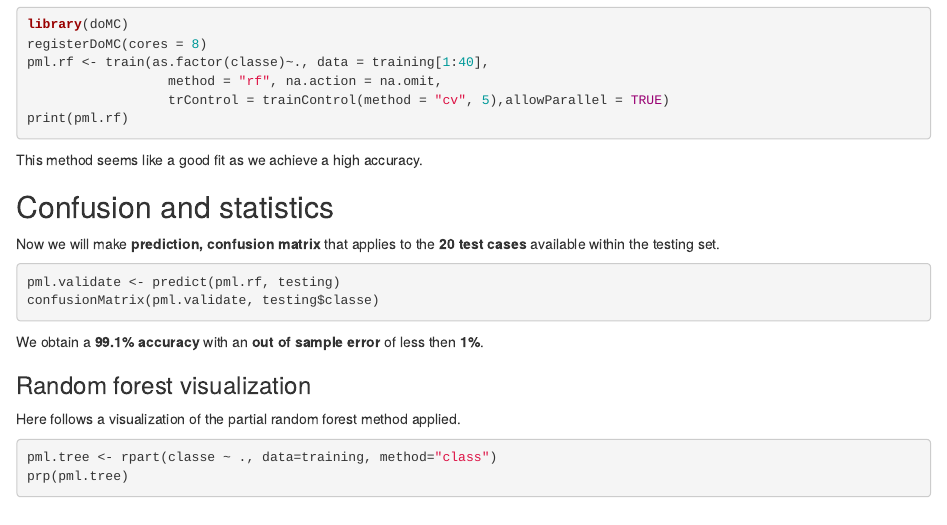
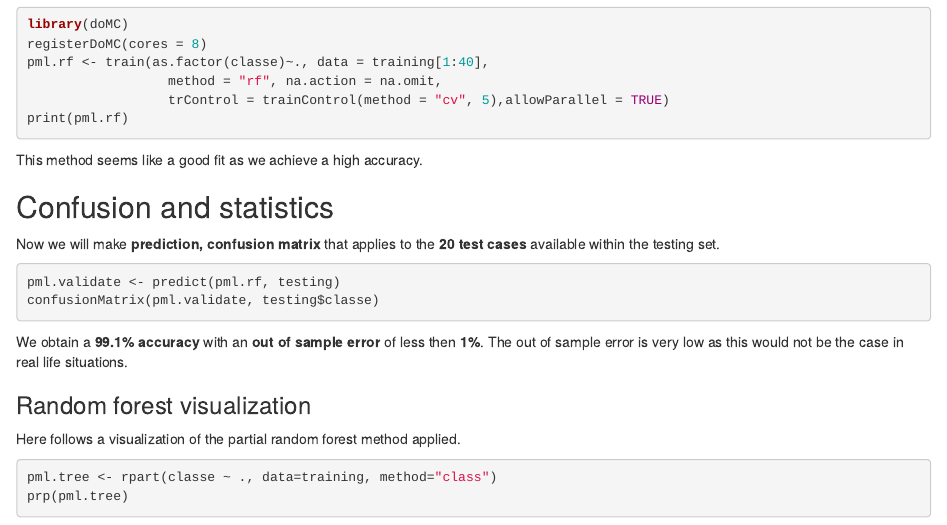
Before and after one commit to KomalKalbhor1/PredictionAssignmentWriteup, an R Markdown document (ML_Prediction_Assignment_Writeup.Rmd): the page in a window 1100 px wide, from 1550 px down. Rendered offline with R 4.5, knitr and Pandoc, with nearby package versions; the code chunks are not run, so their results and figures are left out.

Commit message:
fix out of sample error

````diff
--- a/ML_Prediction_Assignment_Writeup.Rmd
+++ b/ML_Prediction_Assignment_Writeup.Rmd
@@ -90,7 +90,7 @@ pml.validate <- predict(pml.rf, testing)
 confusionMatrix(pml.validate, testing$classe)
 ```
 
-We obtain a **99.1% accuracy** with an **out of sample error** of less then **1%**.
+We obtain a **99.1% accuracy** with an **out of sample error** of less then **1%**. The out of sample error is very low as this would not be the case in real life situations.
 
 ### Random forest visualization
 Here follows a visualization of the partial random forest method applied.
````
